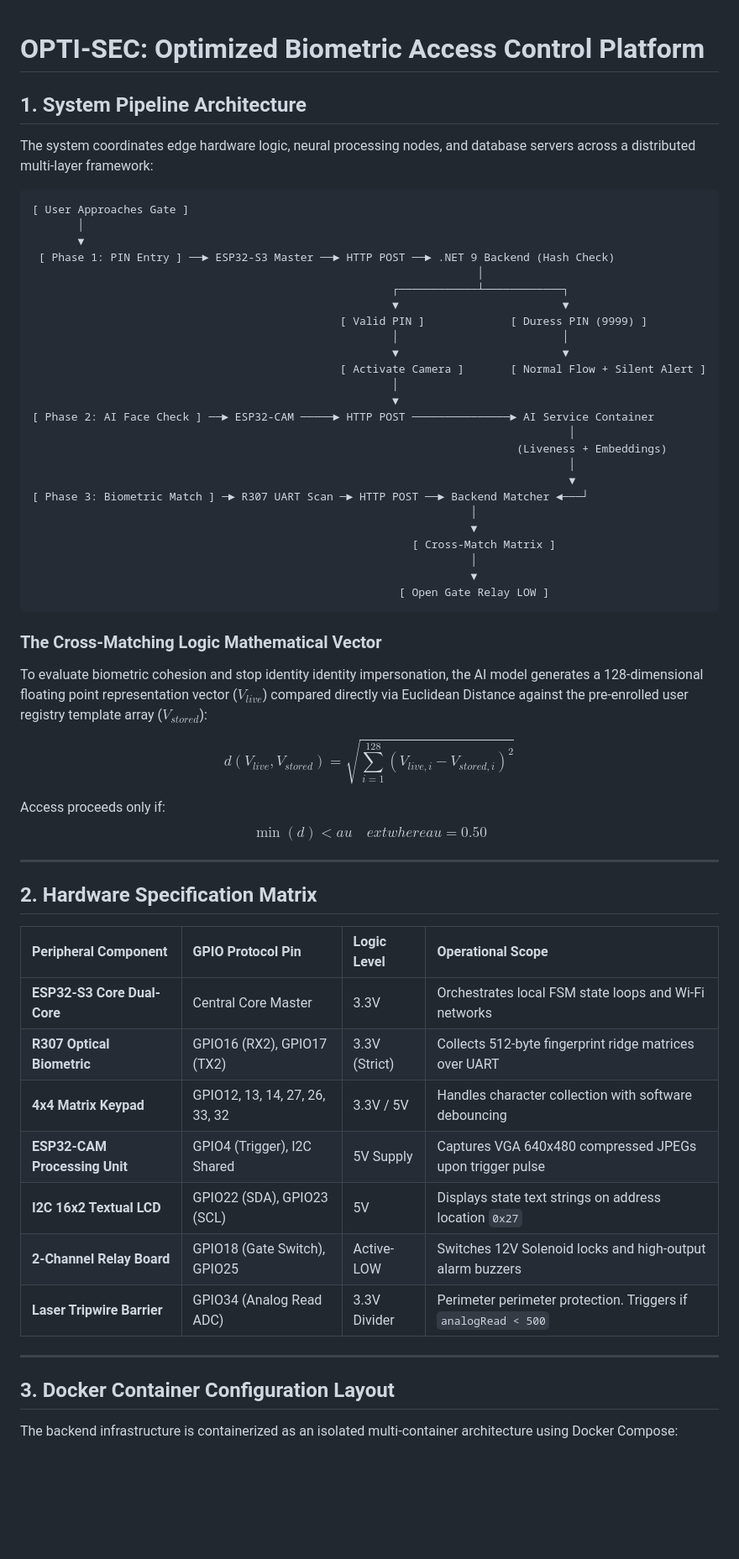
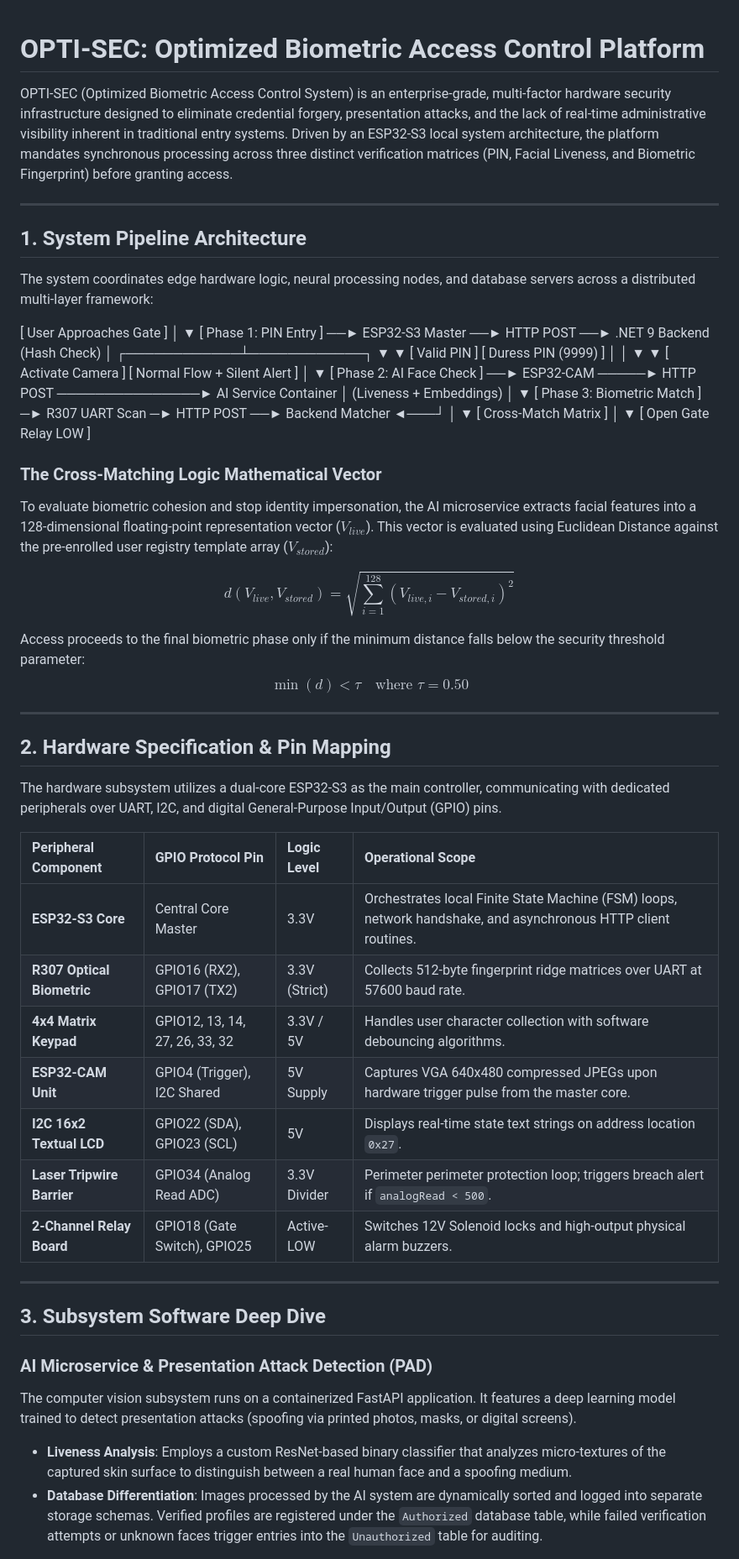
Before and after one commit to ahmedali426/OPTI_SEC-Project, a Markdown page: README.md, the part around one of its changes. Shown at 84% size. Drawn GitHub-style; blank space fills up the shorter version.

````diff
--- a/README.md
+++ b/README.md
@@ -1,62 +1,70 @@
 # OPTI-SEC: Optimized Biometric Access Control Platform
+
+OPTI-SEC (Optimized Biometric Access Control System) is an enterprise-grade, multi-factor hardware security infrastructure designed to eliminate credential forgery, presentation attacks, and the lack of real-time administrative visibility inherent in traditional entry systems. Driven by an ESP32-S3 local system architecture, the platform mandates synchronous processing across three distinct verification matrices (PIN, Facial Liveness, and Biometric Fingerprint) before granting access.
+
+---
 
 ## 1. System Pipeline Architecture
 
 The system coordinates edge hardware logic, neural processing nodes, and database servers across a distributed multi-layer framework:
 
-```
 [ User Approaches Gate ]
-       │
-       ▼
- [ Phase 1: PIN Entry ] ──► ESP32-S3 Master ──► HTTP POST ──► .NET 9 Backend (Hash Check)
-                                                                    │
-                                                       ┌────────────┴────────────┐
-                                                       ▼                         ▼
-                                               [ Valid PIN ]             [ Duress PIN (9999) ]
-                                                       │                         │
-                                                       ▼                         ▼
-                                               [ Activate Camera ]       [ Normal Flow + Silent Alert ]
-                                                       │
-                                                       ▼
+│
+▼
+[ Phase 1: PIN Entry ] ──► ESP32-S3 Master ──► HTTP POST ──► .NET 9 Backend (Hash Check)
+│
+┌────────────┴────────────┐
+▼                         ▼
+[ Valid PIN ]             [ Duress PIN (9999) ]
+│                         │
+▼                         ▼
+[ Activate Camera ]       [ Normal Flow + Silent Alert ]
+│
+▼
 [ Phase 2: AI Face Check ] ──► ESP32-CAM ─────► HTTP POST ───────────────► AI Service Container
-                                                                                  │
-                                                                          (Liveness + Embeddings)
-                                                                                  │
-                                                                                  ▼
+│
+(Liveness + Embeddings)
+│
+▼
 [ Phase 3: Biometric Match ] ─► R307 UART Scan ─► HTTP POST ──► Backend Matcher ◄───┘
-                                                                   │
-                                                                   ▼
-                                                          [ Cross-Match Matrix ]
-                                                                   │
-                                                                   ▼
-                                                        [ Open Gate Relay LOW ]
-```
+│
+▼
+[ Cross-Match Matrix ]
+│
+▼
+[ Open Gate Relay LOW ]
+
 
 ### The Cross-Matching Logic Mathematical Vector
-To evaluate biometric cohesion and stop identity identity impersonation, the AI model generates a 128-dimensional floating point representation vector ($V_{live}$) compared directly via Euclidean Distance against the pre-enrolled user registry template array ($V_{stored}$):
+To evaluate biometric cohesion and stop identity impersonation, the AI microservice extracts facial features into a 128-dimensional floating-point representation vector ($V_{live}$). This vector is evaluated using Euclidean Distance against the pre-enrolled user registry template array ($V_{stored}$):
 
 $$d(V_{live}, V_{stored}) = \sqrt{\sum_{i=1}^{128} (V_{live, i} - V_{stored, i})^2}$$
 
-Access proceeds only if:
-$$\min(d) < 	au \quad 	ext{where } 	au = 0.50$$
+Access proceeds to the final biometric phase only if the minimum distance falls below the security threshold parameter:
+$$\min(d) < \tau \quad \text{where } \tau = 0.50$$
 
 ---
 
-## 2. Hardware Specification Matrix
+## 2. Hardware Specification & Pin Mapping
+
+The hardware subsystem utilizes a dual-core ESP32-S3 as the main controller, communicating with dedicated peripherals over UART, I2C, and digital General-Purpose Input/Output (GPIO) pins.
 
 | Peripheral Component | GPIO Protocol Pin | Logic Level | Operational Scope |
 | :--- | :--- | :--- | :--- |
-| **ESP32-S3 Core Dual-Core** | Central Core Master | 3.3V | Orchestrates local FSM state loops and Wi-Fi networks |
-| **R307 Optical Biometric** | GPIO16 (RX2), GPIO17 (TX2) | 3.3V (Strict) | Collects 512-byte fingerprint ridge matrices over UART |
-| **4x4 Matrix Keypad** | GPIO12, 13, 14, 27, 26, 33, 32 | 3.3V / 5V | Handles character collection with software debouncing |
-| **ESP32-CAM Processing Unit**| GPIO4 (Trigger), I2C Shared | 5V Supply | Captures VGA 640x480 compressed JPEGs upon trigger pulse |
-| **I2C 16x2 Textual LCD** | GPIO22 (SDA), GPIO23 (SCL) | 5V | Displays state text strings on address location `0x27` |
-| **2-Channel Relay Board** | GPIO18 (Gate Switch), GPIO25 | Active-LOW | Switches 12V Solenoid locks and high-output alarm buzzers |
-| **Laser Tripwire Barrier** | GPIO34 (Analog Read ADC) | 3.3V Divider | Perimeter perimeter protection. Triggers if `analogRead < 500` |
+| **ESP32-S3 Core** | Central Core Master | 3.3V | Orchestrates local Finite State Machine (FSM) loops, network handshake, and asynchronous HTTP client routines. |
+| **R307 Optical Biometric** | GPIO16 (RX2), GPIO17 (TX2) | 3.3V (Strict) | Collects 512-byte fingerprint ridge matrices over UART at 57600 baud rate. |
+| **4x4 Matrix Keypad** | GPIO12, 13, 14, 27, 26, 33, 32 | 3.3V / 5V | Handles user character collection with software debouncing algorithms. |
+| **ESP32-CAM Unit** | GPIO4 (Trigger), I2C Shared | 5V Supply | Captures VGA 640x480 compressed JPEGs upon hardware trigger pulse from the master core. |
+| **I2C 16x2 Textual LCD** | GPIO22 (SDA), GPIO23 (SCL) | 5V | Displays real-time state text strings on address location `0x27`. |
+| **Laser Tripwire Barrier** | GPIO34 (Analog Read ADC) | 3.3V Divider | Perimeter perimeter protection loop; triggers breach alert if `analogRead < 500`. |
+| **2-Channel Relay Board** | GPIO18 (Gate Switch), GPIO25 | Active-LOW | Switches 12V Solenoid locks and high-output physical alarm buzzers. |
 
 ---
 
-## 3. Docker Container Configuration Layout
+## 3. Subsystem Software Deep Dive
 
-The backend infrastructure is containerized as an isolated multi-container architecture using Docker Compose:
+### AI Microservice & Presentation Attack Detection (PAD)
+The computer vision subsystem runs on a containerized FastAPI application. It features a deep learning model trained to detect presentation attacks (spoofing via printed photos, masks, or digital screens).
+* **Liveness Analysis**: Employs a custom ResNet-based binary classifier that analyzes micro-textures of the captured skin surface to distinguish between a real human face and a spoofing medium.
+* **Database Differentiation**: Images processed by the AI system are dynamically sorted and logged into separate storage schemas. Verified profiles are registered under the `Authorized` database table, while failed verification attempts or unknown faces trigger entries into the `Unauthorized` table for auditing.
 
````
Also changed, not shown: other parts of README.md (+72 -34 lines).
